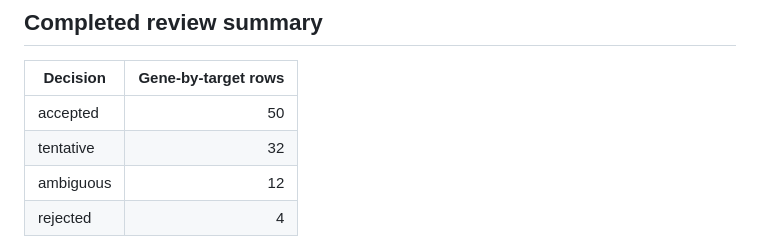
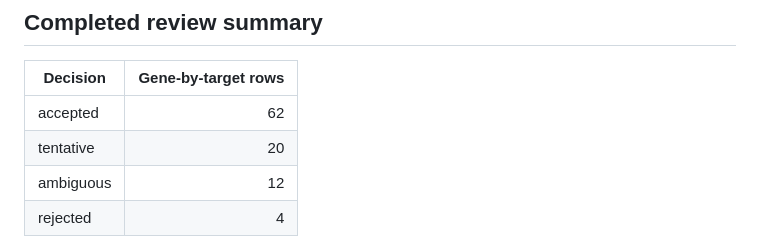
Before and after one commit to Limemil13/Bachelor_Thesis, a Markdown page: analyses/synteny/SYNTENY_ANALYSIS_STATUS.md, the part around one of its changes. GitHub-like rendering.

```diff
--- a/analyses/synteny/SYNTENY_ANALYSIS_STATUS.md
+++ b/analyses/synteny/SYNTENY_ANALYSIS_STATUS.md
@@ -77,8 +75,8 @@ catshark, coelacanth, and spotted-gar LUM loci and left amphioxus ambiguous.
 
 | Decision | Gene-by-target rows |
 |---|---:|
-| accepted | 50 |
-| tentative | 32 |
+| accepted | 62 |
+| tentative | 20 |
 | ambiguous | 12 |
 | rejected | 4 |
 
```
Also changed, not shown: other parts of analyses/synteny/SYNTENY_ANALYSIS_STATUS.md (+16 -19 lines).
